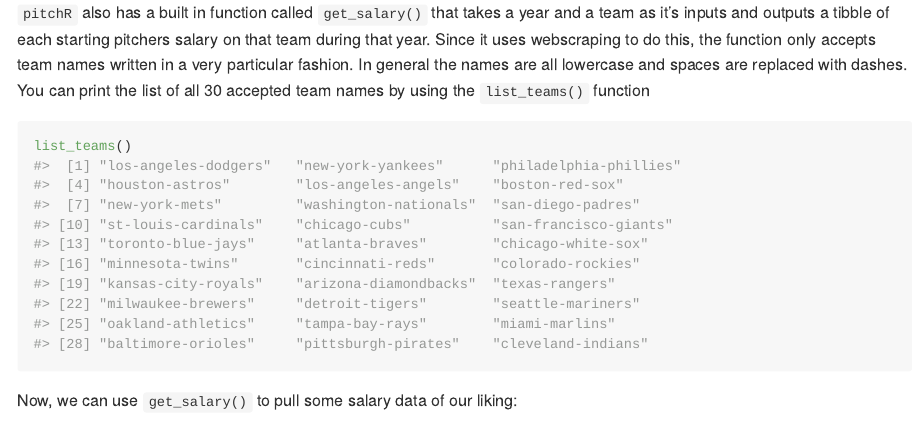
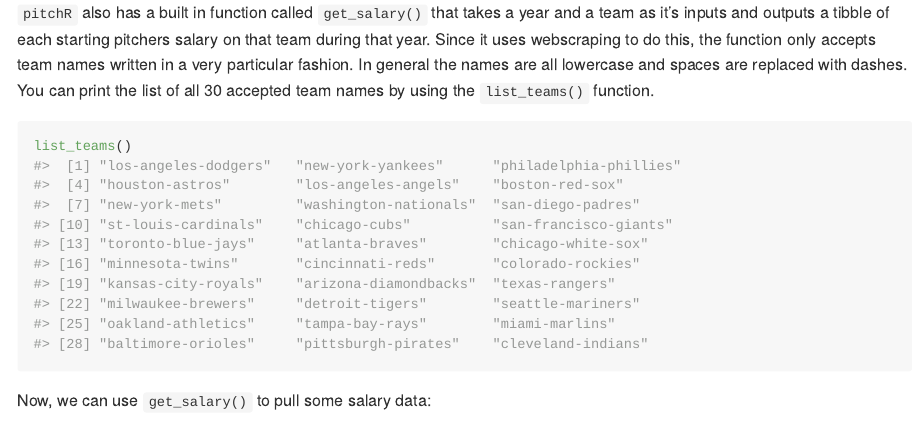
Before and after one commit to Reed-Math241/pitchR, an R Markdown document (README.Rmd): the page in a window 1100 px wide, from 1900 px down. The pictures show the output file README.md that the author committed with the source, drawn offline in the style of GitHub.

Commit message:
typo fix

````diff
--- a/README.Rmd
+++ b/README.Rmd
@@ -172,13 +172,13 @@
 
 ## Query functions
 
-`pitchR` also has a built in function called `get_salary()` that takes a year and a team as it's inputs and outputs a tibble of each starting pitchers salary on that team during that year. Since it uses webscraping to do this, the function only accepts team names written in a very particular fashion. In general the names are all lowercase and spaces are replaced with dashes. You can print the list of all 30 accepted team names by using the `list_teams()` function
+`pitchR` also has a built in function called `get_salary()` that takes a year and a team as it's inputs and outputs a tibble of each starting pitchers salary on that team during that year. Since it uses webscraping to do this, the function only accepts team names written in a very particular fashion. In general the names are all lowercase and spaces are replaced with dashes. You can print the list of all 30 accepted team names by using the `list_teams()` function.
 
 ```{r}
 list_teams()
 ```
 
-Now, we can use `get_salary()` to pull some salary data of our liking:
+Now, we can use `get_salary()` to pull some salary data:
 
 ```{r}
 get_salary(2018, "colorado-rockies")
````
Also changed, not shown: README.md.
